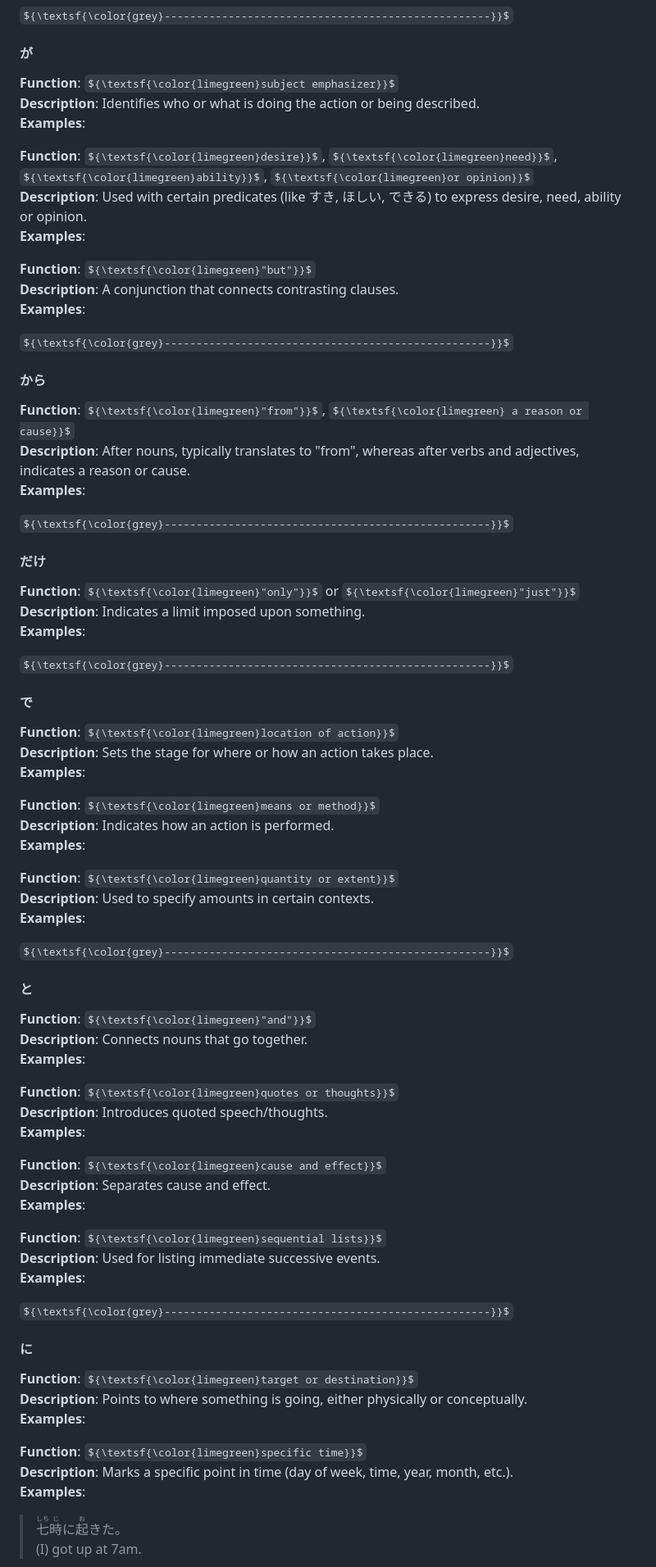
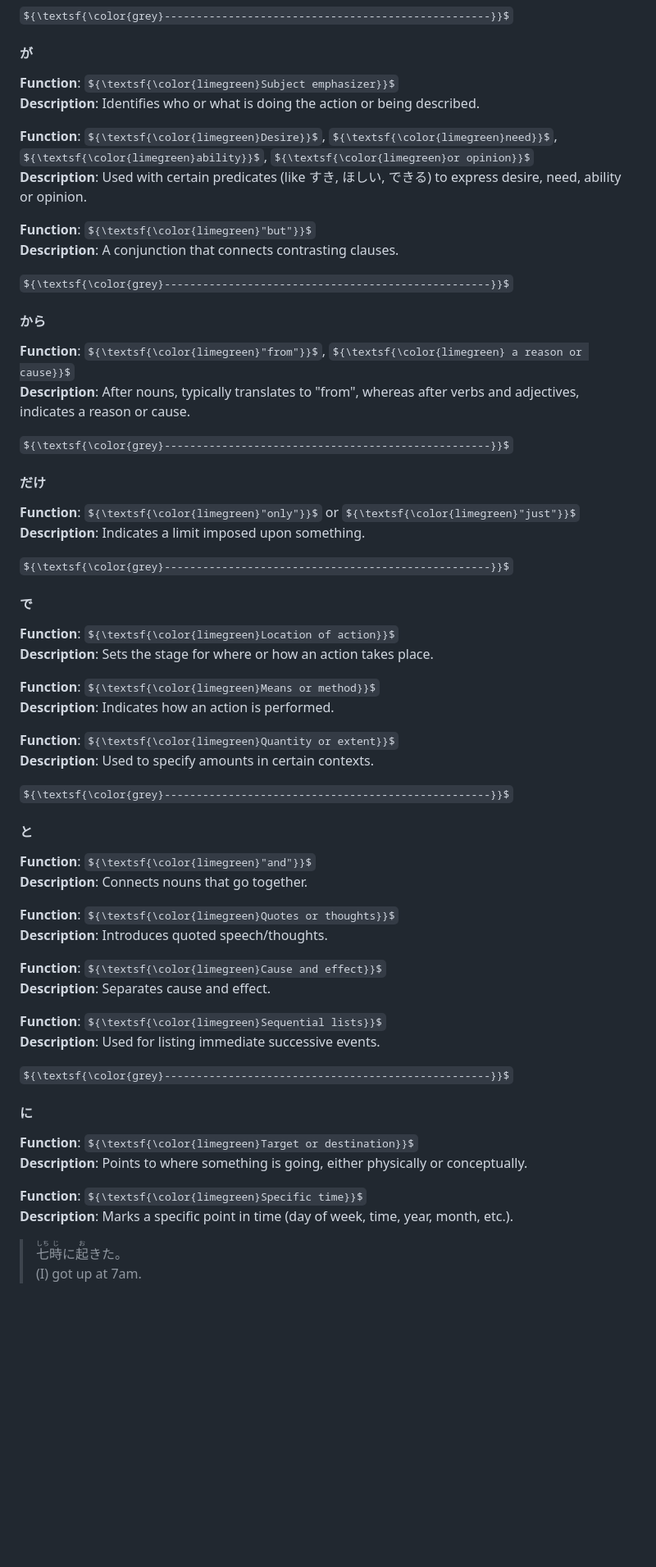
Before and after one commit to christopherball/japaneseGrammarNotes, a Markdown page: README.md, the part around the change printed below. Shown: that part at 82% size. Drawn GitHub-style; some formulas as TeX source; blank space fills up the shorter version.

```diff
--- a/README.md
+++ b/README.md
@@ -114,97 +116,83 @@ ${\textsf{\color{grey}---------------------------------------------------}}$
 
 ${\textsf{\color{grey}---------------------------------------------------}}$
 #### が
-**Function**: ${\textsf{\color{limegreen}subject emphasizer}}$\
-**Description**: Identifies who or what is doing the action or being described.\
-**Examples**:
+**Function**: ${\textsf{\color{limegreen}Subject emphasizer}}$\
+**Description**: Identifies who or what is doing the action or being described.
 >
 >
 
-**Function**: ${\textsf{\color{limegreen}desire}}$, ${\textsf{\color{limegreen}need}}$, ${\textsf{\color{limegreen}ability}}$, ${\textsf{\color{limegreen}or opinion}}$\
-**Description**: Used with certain predicates (like すき, ほしい, できる) to express desire, need, ability or opinion.\
-**Examples**:
+**Function**: ${\textsf{\color{limegreen}Desire}}$, ${\textsf{\color{limegreen}need}}$, ${\textsf{\color{limegreen}ability}}$, ${\textsf{\color{limegreen}or opinion}}$\
+**Description**: Used with certain predicates (like すき, ほしい, できる) to express desire, need, ability or opinion.
 >
 >
 
 **Function**: ${\textsf{\color{limegreen}"but"}}$\
-**Description**: A conjunction that connects contrasting clauses.\
-**Examples**:
+**Description**: A conjunction that connects contrasting clauses.
 >
 >
 
 ${\textsf{\color{grey}---------------------------------------------------}}$
 #### から
 **Function**: ${\textsf{\color{limegreen}"from"}}$, ${\textsf{\color{limegreen} a reason or cause}}$\
-**Description**: After nouns, typically translates to "from", whereas after verbs and adjectives, indicates a reason or cause.\
-**Examples**:
+**Description**: After nouns, typically translates to "from", whereas after verbs and adjectives, indicates a reason or cause.
 >
 >
 
 ${\textsf{\color{grey}---------------------------------------------------}}$
 #### だけ
 **Function**: ${\textsf{\color{limegreen}"only"}}$ or ${\textsf{\color{limegreen}"just"}}$\
-**Description**: Indicates a limit imposed upon something.\
-**Examples**:
+**Description**: Indicates a limit imposed upon something.
 >
 >
 
 ${\textsf{\color{grey}---------------------------------------------------}}$
 #### で
-**Function**: ${\textsf{\color{limegreen}location of action}}$\
-**Description**: Sets the stage for where or how an action takes place.\
-**Examples**:
+**Function**: ${\textsf{\color{limegreen}Location of action}}$\
+**Description**: Sets the stage for where or how an action takes place.
 >
 >
 
-**Function**: ${\textsf{\color{limegreen}means or method}}$\
-**Description**: Indicates how an action is performed.\
-**Examples**:
+**Function**: ${\textsf{\color{limegreen}Means or method}}$\
+**Description**: Indicates how an action is performed.
 >
 >
 
-**Function**: ${\textsf{\color{limegreen}quantity or extent}}$\
-**Description**: Used to specify amounts in certain contexts.\
-**Examples**:
+**Function**: ${\textsf{\color{limegreen}Quantity or extent}}$\
+**Description**: Used to specify amounts in certain contexts.
 >
 >
 
 ${\textsf{\color{grey}---------------------------------------------------}}$
 #### と
 **Function**: ${\textsf{\color{limegreen}"and"}}$\
-**Description**: Connects nouns that go together.\
-**Examples**:
+**Description**: Connects nouns that go together.
 >
 >
 
-**Function**: ${\textsf{\color{limegreen}quotes or thoughts}}$\
-**Description**: Introduces quoted speech/thoughts.\
-**Examples**:
+**Function**: ${\textsf{\color{limegreen}Quotes or thoughts}}$\
+**Description**: Introduces quoted speech/thoughts.
 >
 >
 
-**Function**: ${\textsf{\color{limegreen}cause and effect}}$\
-**Description**: Separates cause and effect.\
-**Examples**:
+**Function**: ${\textsf{\color{limegreen}Cause and effect}}$\
+**Description**: Separates cause and effect.
 >
 >
 
-**Function**: ${\textsf{\color{limegreen}sequential lists}}$\
-**Description**: Used for listing immediate successive events.\
-**Examples**:
+**Function**: ${\textsf{\color{limegreen}Sequential lists}}$\
+**Description**: Used for listing immediate successive events.
 >
 >
 
 ${\textsf{\color{grey}---------------------------------------------------}}$
 #### に
-**Function**: ${\textsf{\color{limegreen}target or destination}}$\
-**Description**: Points to where something is going, either physically or conceptually.\
-**Examples**:
+**Function**: ${\textsf{\color{limegreen}Target or destination}}$\
+**Description**: Points to where something is going, either physically or conceptually.
 >
 >
 
-**Function**: ${\textsf{\color{limegreen}specific time}}$\
-**Description**: Marks a specific point in time (day of week, time, year, month, etc.).\
-**Examples**:
+**Function**: ${\textsf{\color{limegreen}Specific time}}$\
+**Description**: Marks a specific point in time (day of week, time, year, month, etc.).
 > <ruby>七<rt>しち</rt></ruby><ruby>時<rt>じ</rt></ruby>に<ruby>起<rt>お</rt></ruby>きた。\
 > (I) got up at 7am.
 
```
Also changed, not shown: other parts of README.md (+53 -43 lines).
